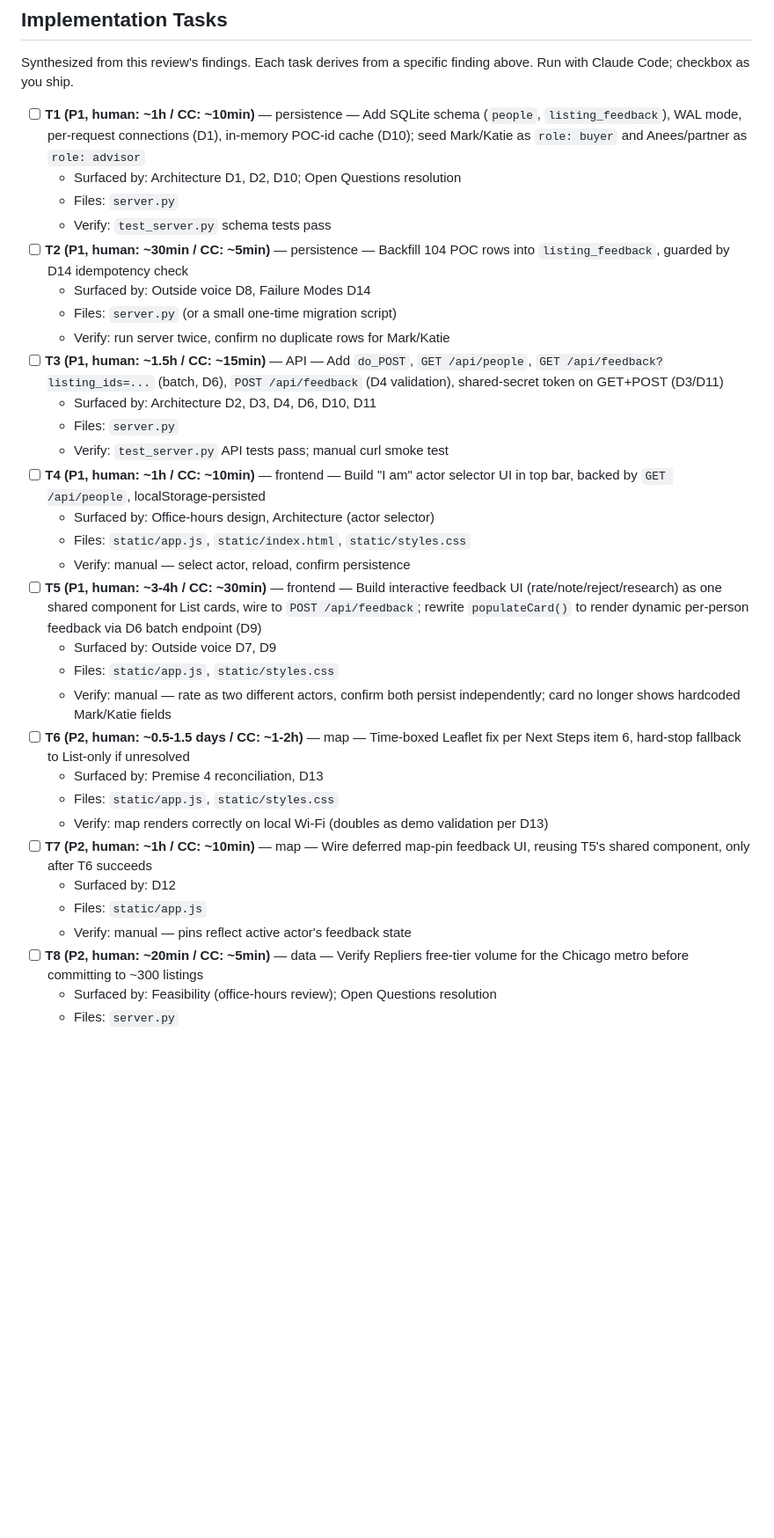
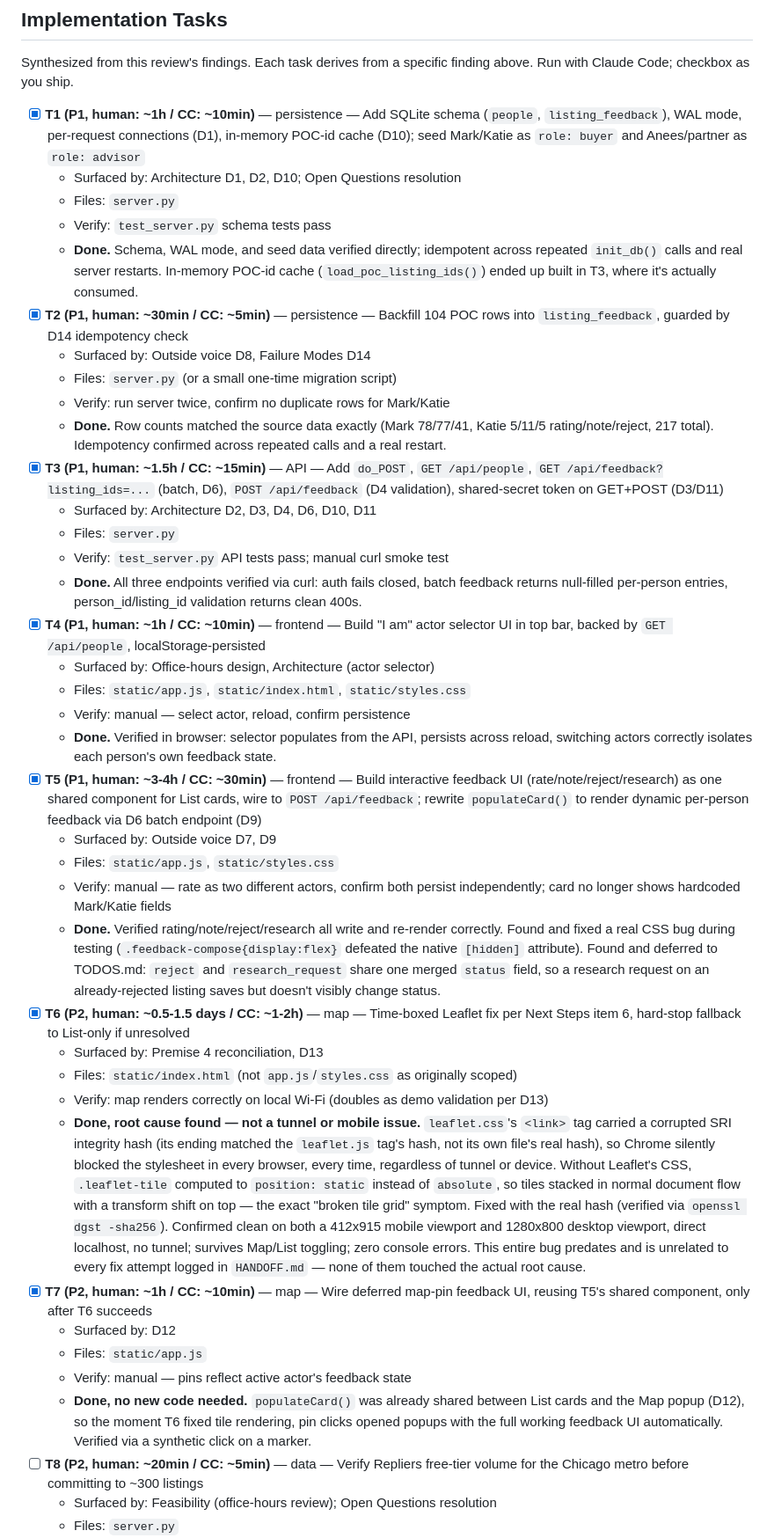
Before and after one commit to GalleonAILabs/house-hunter-repliers-prototype, a Markdown page: tasks/plan.md, the part around the change. Shown at 88% size. Drawn GitHub-style; blank space fills up the shorter version.

Commit message:
docs: check off T1-T7 in plan with actual outcomes

```diff
--- a/tasks/plan.md
+++ b/tasks/plan.md
@@ -372,34 +372,41 @@ attention rather than blocking.
 Synthesized from this review's findings. Each task derives from a specific
 finding above. Run with Claude Code; checkbox as you ship.
 
-- [ ] **T1 (P1, human: ~1h / CC: ~10min)** — persistence — Add SQLite schema (`people`, `listing_feedback`), WAL mode, per-request connections (D1), in-memory POC-id cache (D10); seed Mark/Katie as `role: buyer` and Anees/partner as `role: advisor`
+- [x] **T1 (P1, human: ~1h / CC: ~10min)** — persistence — Add SQLite schema (`people`, `listing_feedback`), WAL mode, per-request connections (D1), in-memory POC-id cache (D10); seed Mark/Katie as `role: buyer` and Anees/partner as `role: advisor`
   - Surfaced by: Architecture D1, D2, D10; Open Questions resolution
   - Files: `server.py`
   - Verify: `test_server.py` schema tests pass
-- [ ] **T2 (P1, human: ~30min / CC: ~5min)** — persistence — Backfill 104 POC rows into `listing_feedback`, guarded by D14 idempotency check
+  - **Done.** Schema, WAL mode, and seed data verified directly; idempotent across repeated `init_db()` calls and real server restarts. In-memory POC-id cache (`load_poc_listing_ids()`) ended up built in T3, where it's actually consumed.
+- [x] **T2 (P1, human: ~30min / CC: ~5min)** — persistence — Backfill 104 POC rows into `listing_feedback`, guarded by D14 idempotency check
   - Surfaced by: Outside voice D8, Failure Modes D14
   - Files: `server.py` (or a small one-time migration script)
   - Verify: run server twice, confirm no duplicate rows for Mark/Katie
-- [ ] **T3 (P1, human: ~1.5h / CC: ~15min)** — API — Add `do_POST`, `GET /api/people`, `GET /api/feedback?listing_ids=...` (batch, D6), `POST /api/feedback` (D4 validation), shared-secret token on GET+POST (D3/D11)
+  - **Done.** Row counts matched the source data exactly (Mark 78/77/41, Katie 5/11/5 rating/note/reject, 217 total). Idempotency confirmed across repeated calls and a real restart.
+- [x] **T3 (P1, human: ~1.5h / CC: ~15min)** — API — Add `do_POST`, `GET /api/people`, `GET /api/feedback?listing_ids=...` (batch, D6), `POST /api/feedback` (D4 validation), shared-secret token on GET+POST (D3/D11)
   - Surfaced by: Architecture D2, D3, D4, D6, D10, D11
   - Files: `server.py`
   - Verify: `test_server.py` API tests pass; manual curl smoke test
-- [ ] **T4 (P1, human: ~1h / CC: ~10min)** — frontend — Build "I am" actor selector UI in top bar, backed by `GET /api/people`, localStorage-persisted
+  - **Done.** All three endpoints verified via curl: auth fails closed, batch feedback returns null-filled per-person entries, person_id/listing_id validation returns clean 400s.
+- [x] **T4 (P1, human: ~1h / CC: ~10min)** — frontend — Build "I am" actor selector UI in top bar, backed by `GET /api/people`, localStorage-persisted
   - Surfaced by: Office-hours design, Architecture (actor selector)
   - Files: `static/app.js`, `static/index.html`, `static/styles.css`
   - Verify: manual — select actor, reload, confirm persistence
-- [ ] **T5 (P1, human: ~3-4h / CC: ~30min)** — frontend — Build interactive feedback UI (rate/note/reject/research) as one shared component for List cards, wire to `POST /api/feedback`; rewrite `populateCard()` to render dynamic per-person feedback via D6 batch endpoint (D9)
+  - **Done.** Verified in browser: selector populates from the API, persists across reload, switching actors correctly isolates each person's own feedback state.
+- [x] **T5 (P1, human: ~3-4h / CC: ~30min)** — frontend — Build interactive feedback UI (rate/note/reject/research) as one shared component for List cards, wire to `POST /api/feedback`; rewrite `populateCard()` to render dynamic per-person feedback via D6 batch endpoint (D9)
   - Surfaced by: Outside voice D7, D9
   - Files: `static/app.js`, `static/styles.css`
   - Verify: manual — rate as two different actors, confirm both persist independently; card no longer shows hardcoded Mark/Katie fields
-- [ ] **T6 (P2, human: ~0.5-1.5 days / CC: ~1-2h)** — map — Time-boxed Leaflet fix per Next Steps item 6, hard-stop fallback to List-only if unresolved
+  - **Done.** Verified rating/note/reject/research all write and re-render correctly. Found and fixed a real CSS bug during testing (`.feedback-compose{display:flex}` defeated the native `[hidden]` attribute). Found and deferred to TODOS.md: `reject` and `research_request` share one merged `status` field, so a research request on an already-rejected listing saves but doesn't visibly change status.
+- [x] **T6 (P2, human: ~0.5-1.5 days / CC: ~1-2h)** — map — Time-boxed Leaflet fix per Next Steps item 6, hard-stop fallback to List-only if unresolved
   - Surfaced by: Premise 4 reconciliation, D13
-  - Files: `static/app.js`, `static/styles.css`
+  - Files: `static/index.html` (not `app.js`/`styles.css` as originally scoped)
   - Verify: map renders correctly on local Wi-Fi (doubles as demo validation per D13)
-- [ ] **T7 (P2, human: ~1h / CC: ~10min)** — map — Wire deferred map-pin feedback UI, reusing T5's shared component, only after T6 succeeds
+  - **Done, root cause found — not a tunnel or mobile issue.** `leaflet.css`'s `<link>` tag carried a corrupted SRI integrity hash (its ending matched the `leaflet.js` tag's hash, not its own file's real hash), so Chrome silently blocked the stylesheet in every browser, every time, regardless of tunnel or device. Without Leaflet's CSS, `.leaflet-tile` computed to `position: static` instead of `absolute`, so tiles stacked in normal document flow with a transform shift on top — the exact "broken tile grid" symptom. Fixed with the real hash (verified via `openssl dgst -sha256`). Confirmed clean on both a 412x915 mobile viewport and 1280x800 desktop viewport, direct localhost, no tunnel; survives Map/List toggling; zero console errors. This entire bug predates and is unrelated to every fix attempt logged in `HANDOFF.md` — none of them touched the actual root cause.
+- [x] **T7 (P2, human: ~1h / CC: ~10min)** — map — Wire deferred map-pin feedback UI, reusing T5's shared component, only after T6 succeeds
   - Surfaced by: D12
   - Files: `static/app.js`
   - Verify: manual — pins reflect active actor's feedback state
+  - **Done, no new code needed.** `populateCard()` was already shared between List cards and the Map popup (D12), so the moment T6 fixed tile rendering, pin clicks opened popups with the full working feedback UI automatically. Verified via a synthetic click on a marker.
 - [ ] **T8 (P2, human: ~20min / CC: ~5min)** — data — Verify Repliers free-tier volume for the Chicago metro before committing to ~300 listings
   - Surfaced by: Feasibility (office-hours review); Open Questions resolution
   - Files: `server.py`
```
